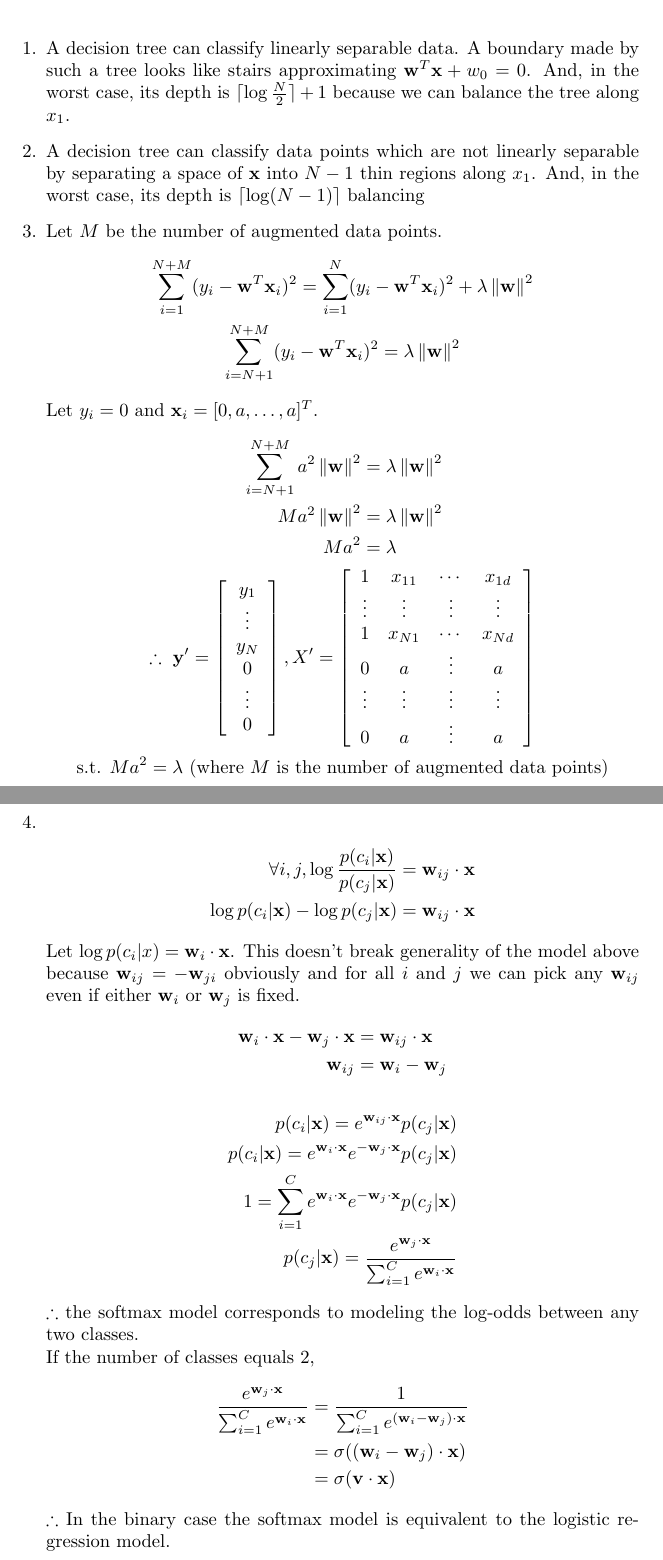
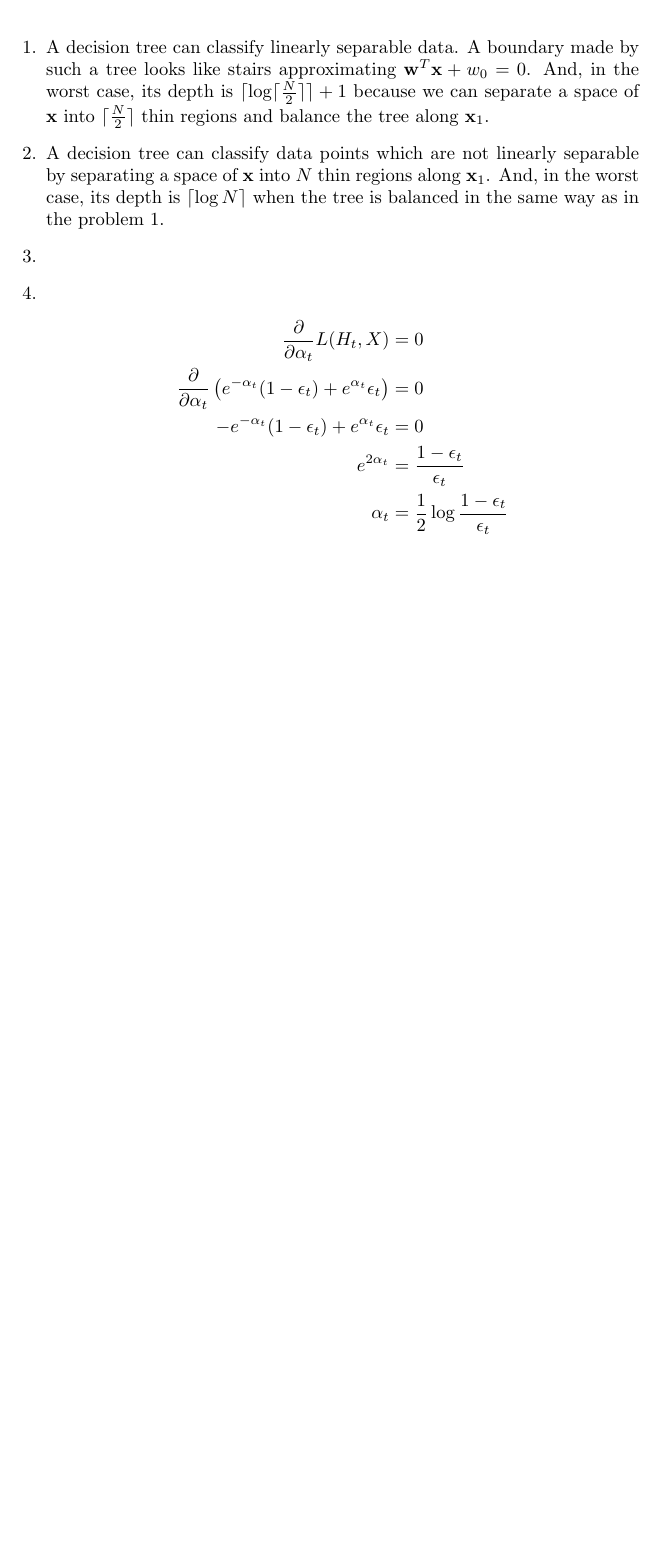
Before and after one commit to ytoyama/intro_to_sml, a LaTeX document (3/notes.tex): two parts of pages 1 and 2 of 3 before the commit and part of page 1 of 2 after it, the two joined at a grey line, cut so that both start at the same text, the shorter picture padded with empty space. The pictures show the PDF file 3/notes.pdf that the author committed with the source.

Commit message:
Write problem 4

```diff
--- a/3/notes.tex
+++ b/3/notes.tex
@@ -38,8 +38,3 @@
     when the tree is balanced in the same way as in the problem 1.
 
   \item
-    Let $M$ be the number of augmented data points.
-    \begin{gather*}
-      \sum_{i=1}^{N+M} (y_i - \w^T \x_i)^2
-          = \sum_{i=1}^{N} (y_i - \w^T \x_i)^2 + \lambda \norm{\w}^2 \\
-      \sum_{i=N+1}^{N+M} (y_i - \w^T \x_i)^2 = \lambda \norm{\w}^2
@@ -61,11 +41,3 @@
-        0 & a & \vdots & a \\
-        \vdots & \vdots & \vdots & \vdots  \\
-        0 & a & \vdots & a \\
-      \end{array}\right] \\
-      \st Ma^2 = \lambda \text{(where $M$ is the number of augmented data points)}
-    \end{gather*}
 
   \item
     \begin{align*}
-      \forall i, j, \log \frac{p(c_i|\x)}{p(c_j|\x)} & = \w_{ij} \cdot \x \\
-      \log p(c_i|\x) - \log p(c_j|\x) & = \w_{ij} \cdot \x
@@ -72,29 +51,4 @@
     \end{align*}
-    Let $\log p(c_i|x) = \w_i \cdot \x$. This doesn't break generality
-    of the model above because $\w_{ij} = - \w_{ji}$ obviously
-    and for all $i$ and $j$ we can pick any $\w_{ij}$
-    even if either $\w_i$ or $\w_j$ is fixed.
-    \begin{align*}
-      \w_i \cdot \x - \w_j \cdot \x & = \w_{ij} \cdot \x \\
-      \w_{ij} & = \w_i - \w_j
-    \end{align*}
-    \begin{align*}
-      p(c_i|\x) = e^{\w_{ij} \cdot \x} p(c_j|\x) \\
-      p(c_i|\x) = e^{\w_i \cdot \x} e^{- \w_j \cdot \x} p(c_j|\x) \\
-      1 = \sum_{i=1}^C e^{\w_i \cdot \x} e^{- \w_j \cdot \x} p(c_j|\x) \\
-      p(c_j|\x) = \frac{e^{\w_j \cdot \x}}{\sum_{i=1}^C e^{\w_i \cdot \x}}
-    \end{align*}
-    \therefore the softmax model corresponds to modeling the log-odds
-    between any two classes. \\
-    If the number of classes equals 2,
-    \begin{align*}
-      \frac{e^{\w_j \cdot \x}}{\sum_{i=1}^C e^{\w_i \cdot \x}}
-      & = \frac{1}{\sum_{i=1}^C e^{(\w_i - \w_j) \cdot \x}} \\
-      & = \sigma((\w_i - \w_j) \cdot \x) \\
-      & = \sigma(\vec{v} \cdot \x)
-    \end{align*}
-    \therefore In the binary case the softmax model is equivalent
-    to the logistic regression model.
 
   \item
     \begin{gather*}
```
Also changed, not shown: 3/notes.pdf, 3/notes.tex (22 more changed lines).
